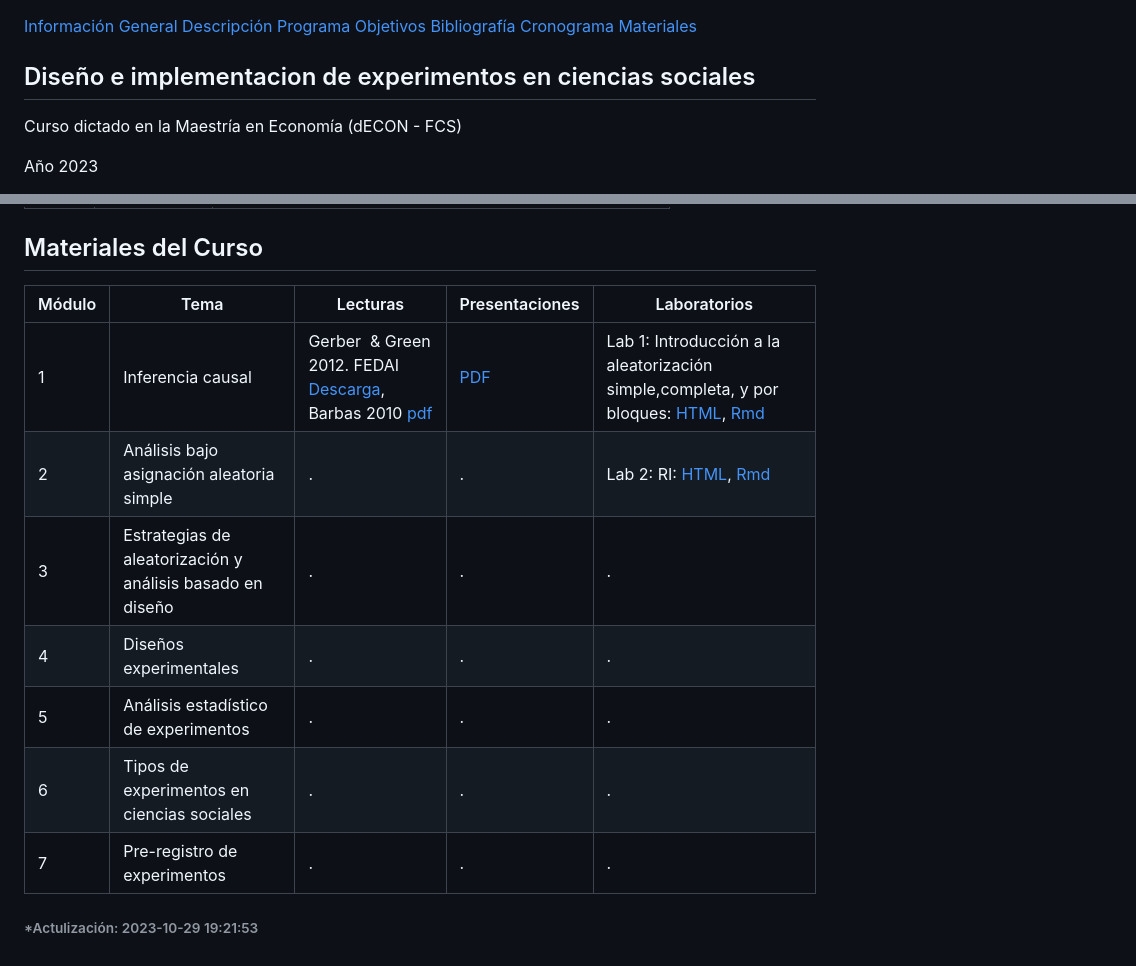
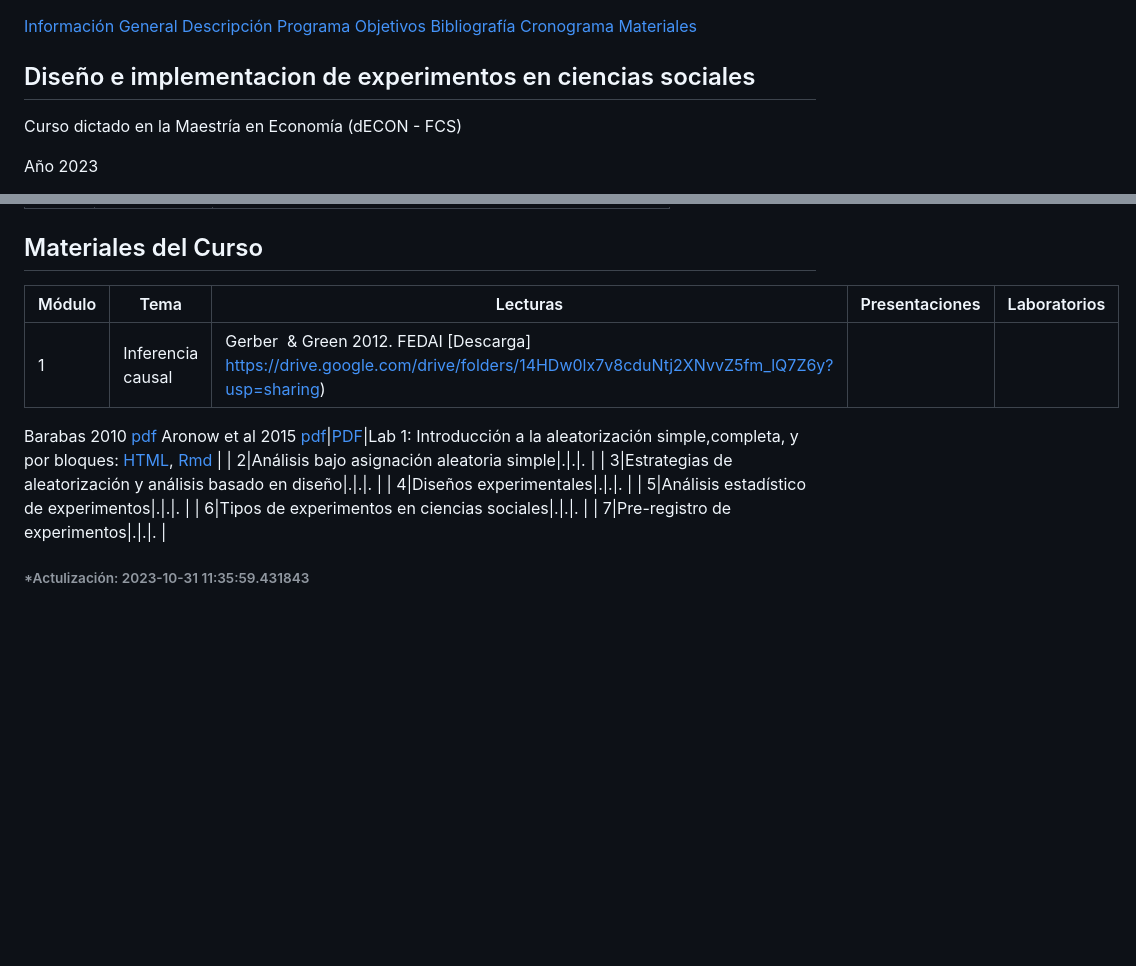
Before and after one commit to Nicolas-Schmidt/WCDECS, a Markdown page: README.md, 2 parts joined by grey strips. Drawn GitHub-style; blank space fills up the shorter version.

Commit message:
lucia cambia xls de clases

```diff
--- a/README.md
+++ b/README.md
@@ -1,32 +1,30 @@
+
 <div class="navbar">
-  <a href="#informacion-general">Información General</a>
-  <a href="#descripcion">Descripción</a>
-  <a href="#programa">Programa</a>
-  <a href="#objetivos">Objetivos</a>
-  <a href="#bibliografia">Bibliografía</a>
-  <a href="#cronograma">Cronograma</a>
-  <a href="#materiales">Materiales</a>
+
+<a href="#informacion-general">Información General</a>
+<a href="#descripcion">Descripción</a> <a href="#programa">Programa</a>
+<a href="#objetivos">Objetivos</a>
+<a href="#bibliografia">Bibliografía</a>
+<a href="#cronograma">Cronograma</a>
+<a href="#materiales">Materiales</a>
+
 </div>
 
 <style>
-
-h1 {
+&#10;h1 {
     display: none;
   }
-
-  body {
+  &#10;  body {
     font-family: Arial, sans-serif;
     background-color: #FFFFFF;
     margin: 0;
     padding: 0;
   }
-
-  .navbar {
+&#10;  .navbar {
     background-color: #8a2be2;
     overflow: hidden;
   }
-
-  .navbar a {
+&#10;  .navbar a {
     float: left;
     display: block;
     color: white;
@@ -34,17 +32,14 @@ h1 {
     padding: 14px 16px;
     text-decoration: none;
   }
-
-  .navbar a:hover {
+&#10;  .navbar a:hover {
     background-color: #ddd;
     color: black;
   }
-
-  h2 {
+&#10;  h2 {
     margin-top: 20px;
   }
 </style>
-
 
 ## Diseño e implementacion de experimentos en ciencias sociales <a name="informacion-general"></a>
 
@@ -148,14 +143,21 @@ La literatura del curso está disponible
 
 ## Materiales del Curso <a name="materiales"></a>
 
-| Módulo | Tema                                                      | Lecturas                                                                                                                                             | Presentaciones                                                                              | Laboratorios                                                                                                                                                                                                                                                      |
-|--------|-----------------------------------------------------------|------------------------------------------------------------------------------------------------------------------------------------------------------|---------------------------------------------------------------------------------------------|-------------------------------------------------------------------------------------------------------------------------------------------------------------------------------------------------------------------------------------------------------------------|
-| 1      | Inferencia causal                                         | Gerber  & Green 2012. FEDAI [Descarga](https://drive.google.com/drive/folders/14HDw0lx7v8cduNtj2XNvvZ5fm_lQ7Z6y?usp=sharing), Barbas 2010 [pdf](url) | [PDF](https://drive.google.com/u/0/uc?id=14ocI_63vA0eF2ixw4rOMzs0H6vzGTv4H&export=download) | Lab 1: Introducción a la aleatorización simple,completa, y por bloques: [HTML](https://drive.google.com/u/0/uc?id=1J6pjygV39O6g-A_VqCOC-A64s9vlZSd_&export=download), [Rmd](https://drive.google.com/u/0/uc?id=1JAns64_qRpMvtEWVIQC39CLFNQhEMoCz&export=download) |
-| 2      | Análisis bajo asignación aleatoria simple                 | .                                                                                                                                                    | .                                                                                           | Lab 2: RI: [HTML](https://drive.google.com/file/d/1-JyeCf7fnkAD5yinoPHoOwRv4L2B28RS/view?usp=sharing), [Rmd](https://drive.google.com/file/d/1xRH8NtGT5Sbc_Vp9HG_sKGht02ZHIMiZ/view?usp=sharing)                                                                                                                                                                                                                                                                 |
-| 3      | Estrategias de aleatorización y análisis basado en diseño | .                                                                                                                                                    | .                                                                                           | .                                                                                                                                                                                                                                                                 |
-| 4      | Diseños experimentales                                    | .                                                                                                                                                    | .                                                                                           | .                                                                                                                                                                                                                                                                 |
-| 5      | Análisis estadístico de experimentos                      | .                                                                                                                                                    | .                                                                                           | .                                                                                                                                                                                                                                                                 |
-| 6      | Tipos de experimentos en ciencias sociales                | .                                                                                                                                                    | .                                                                                           | .                                                                                                                                                                                                                                                                 |
-| 7      | Pre-registro de experimentos                              | .                                                                                                                                                    | .                                                                                           | .                                                                                                                                                                                                                                                                 |
+| Módulo | Tema              | Lecturas                                                                                                                         | Presentaciones | Laboratorios |
+|--------|-------------------|----------------------------------------------------------------------------------------------------------------------------------|----------------|--------------|
+| 1      | Inferencia causal | Gerber  & Green 2012. FEDAI \[Descarga\] <https://drive.google.com/drive/folders/14HDw0lx7v8cduNtj2XNvvZ5fm_lQ7Z6y?usp=sharing>) |                |              |
 
-###### \*Actulización: 2023-10-29 19:21:53
+Barabas 2010
+[pdf](https://drive.google.com/file/d/15SqCaheQIA_Eg8Q6CxkkF5Gdt2dPdK1Y/view)
+Aronow et al 2015
+[pdf](url)\|[PDF](https://drive.google.com/u/0/uc?id=14ocI_63vA0eF2ixw4rOMzs0H6vzGTv4H&export=download)\|Lab
+1: Introducción a la aleatorización simple,completa, y por bloques:
+[HTML](https://drive.google.com/u/0/uc?id=1J6pjygV39O6g-A_VqCOC-A64s9vlZSd_&export=download),
+[Rmd](https://drive.google.com/u/0/uc?id=1JAns64_qRpMvtEWVIQC39CLFNQhEMoCz&export=download)
+\| \| 2\|Análisis bajo asignación aleatoria simple\|.\|.\|. \| \|
+3\|Estrategias de aleatorización y análisis basado en diseño\|.\|.\|. \|
+\| 4\|Diseños experimentales\|.\|.\|. \| \| 5\|Análisis estadístico de
+experimentos\|.\|.\|. \| \| 6\|Tipos de experimentos en ciencias
+sociales\|.\|.\|. \| \| 7\|Pre-registro de experimentos\|.\|.\|. \|
+
+###### \*Actulización: 2023-10-31 11:35:59.431843
```
